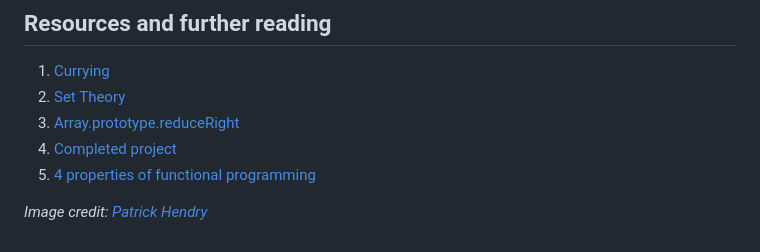
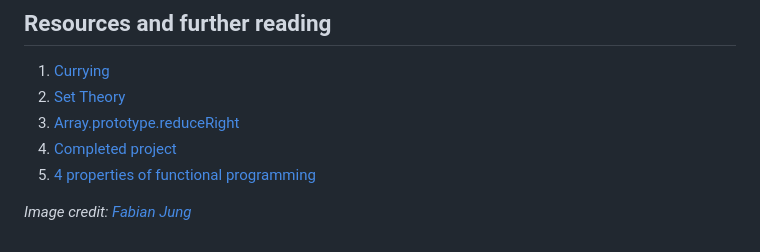
Before and after one commit to okeeffed/dennisokeeffe-blog, a Markdown page: content/blog/2020-07-10-understand-pipe-and-compose-by-implementing-them.md, the part around the change. Drawn GitHub-style.

Commit message:
feat: Update the new image for the blog

```diff
--- a/content/blog/2020-07-10-understand-pipe-and-compose-by-implementing-them.md
+++ b/content/blog/2020-07-10-understand-pipe-and-compose-by-implementing-them.md
@@ -614,4 +614,4 @@ Next time, we will take this curse head out and come out victorious!
 4. [Completed project](https://github.com/okeeffed/build-your-own-pipe-compose)
 5. [4 properties of functional programming](https://docs.dennisokeeffe.com/manual-functional-programming-hardcore-fp-in-java-script-v2#properties-of-fp)
 
-_Image credit: [Patrick Hendry](https://unsplash.com/@worldsbetweenlines)_
+_Image credit: [Fabian Jung](https://unsplash.com/@errior)_
```
Also changed, not shown: content/assets/2020-07-10-understand-pipe-and-compose-by-implementing-them-main-image.png, 1 other file.
